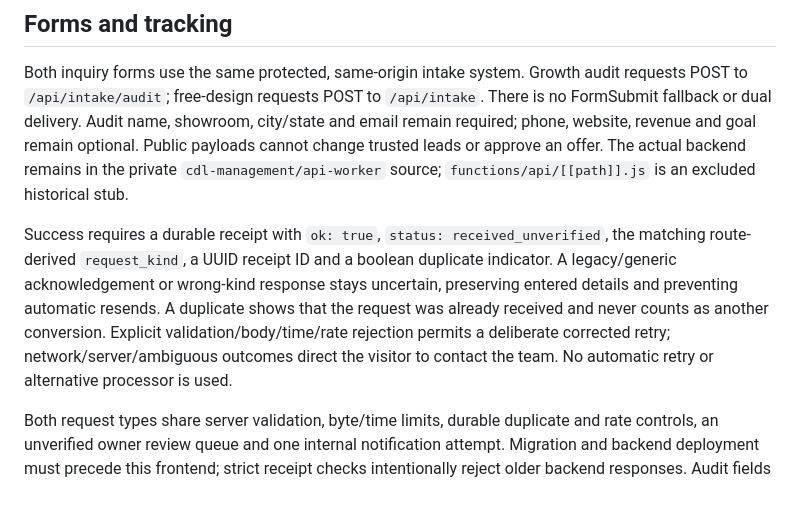
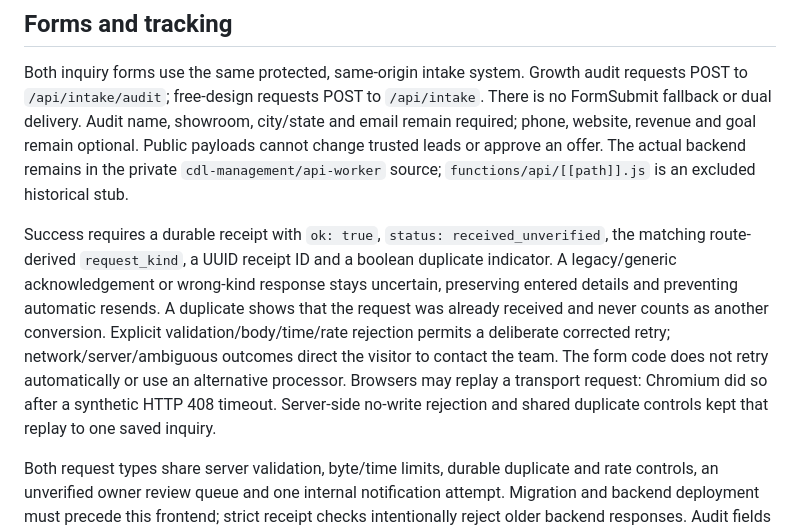
Before and after one commit to caleb681/cdl-management, a Markdown page: README.md, the part around the change. Rendered like a GitHub page; blank space fills up the shorter version.

Commit message:
Document browser transport replay safeguards

```diff
--- a/README.md
+++ b/README.md
@@ -46,7 +46,7 @@ Current public services: websites, local SEO, paid advertising and AI search vis
 
 Both inquiry forms use the same protected, same-origin intake system. Growth audit requests POST to `/api/intake/audit`; free-design requests POST to `/api/intake`. There is no FormSubmit fallback or dual delivery. Audit name, showroom, city/state and email remain required; phone, website, revenue and goal remain optional. Public payloads cannot change trusted leads or approve an offer. The actual backend remains in the private `cdl-management/api-worker` source; `functions/api/[[path]].js` is an excluded historical stub.
 
-Success requires a durable receipt with `ok: true`, `status: received_unverified`, the matching route-derived `request_kind`, a UUID receipt ID and a boolean duplicate indicator. A legacy/generic acknowledgement or wrong-kind response stays uncertain, preserving entered details and preventing automatic resends. A duplicate shows that the request was already received and never counts as another conversion. Explicit validation/body/time/rate rejection permits a deliberate corrected retry; network/server/ambiguous outcomes direct the visitor to contact the team. No automatic retry or alternative processor is used.
+Success requires a durable receipt with `ok: true`, `status: received_unverified`, the matching route-derived `request_kind`, a UUID receipt ID and a boolean duplicate indicator. A legacy/generic acknowledgement or wrong-kind response stays uncertain, preserving entered details and preventing automatic resends. A duplicate shows that the request was already received and never counts as another conversion. Explicit validation/body/time/rate rejection permits a deliberate corrected retry; network/server/ambiguous outcomes direct the visitor to contact the team. The form code does not retry automatically or use an alternative processor. Browsers may replay a transport request: Chromium did so after a synthetic HTTP 408 timeout. Server-side no-write rejection and shared duplicate controls kept that replay to one saved inquiry.
 
 Both request types share server validation, byte/time limits, durable duplicate and rate controls, an unverified owner review queue and one internal notification attempt. Migration and backend deployment must precede this frontend; strict receipt checks intentionally reject older backend responses. Audit fields and type require a separate additive expansion migration, preserving all existing receipts and the original mockup duplicate fingerprint. Review the private runbook and rollback plan before any authorized release. This static build neither applies migrations nor deploys the backend.
 
```
